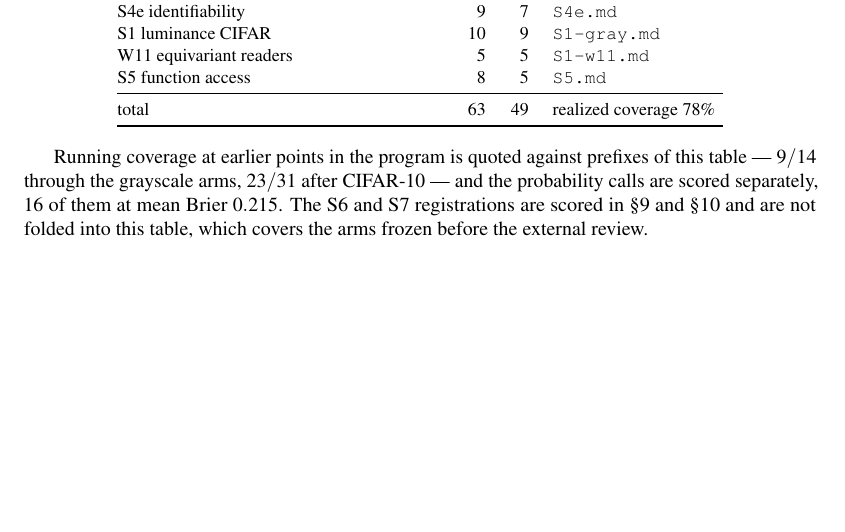
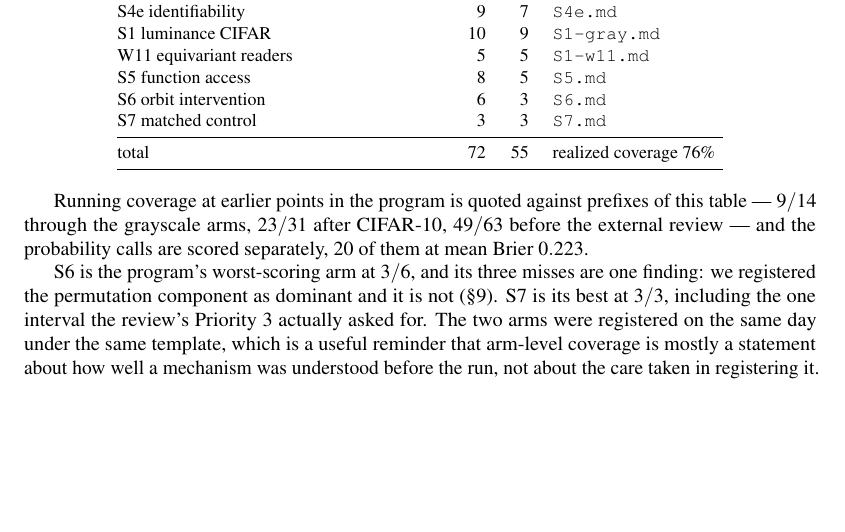
Before and after one commit to ITheClixs/project-siren-gap, a LaTeX document (paper/paper.tex): part of page 29 of 33, cut so that both start at the same text. Compiled offline with pdfLaTeX.

Commit message:
docs: claims 44-47 and the S6/S7 prediction outcomes
Program coverage is now 55/72 = 76% with 20 probability calls at mean Brier
0.223. S6 is the worst arm at 3/6 and S7 the best at 3/3, both registered the
same day under the same template.

```diff
--- a/paper/paper.tex
+++ b/paper/paper.tex
@@ -1992,17 +1992,24 @@ S4e identifiability                & 9  & 7  & \texttt{S4e.md} \\
 S1 luminance CIFAR                 & 10 & 9  & \texttt{S1-gray.md} \\
 W11 equivariant readers            & 5  & 5  & \texttt{S1-w11.md} \\
 S5 function access                 & 8  & 5  & \texttt{S5.md} \\
+S6 orbit intervention              & 6  & 3  & \texttt{S6.md} \\
+S7 matched control                 & 3  & 3  & \texttt{S7.md} \\
 \midrule
-total                              & 63 & 49 & realized coverage $78\%$ \\
+total                              & 72 & 55 & realized coverage $76\%$ \\
 \bottomrule
 \end{tabular}
 \end{center}
 
-Running coverage at earlier points in the program is quoted against prefixes of this table --- $9/14$
-through the grayscale arms, $23/31$ after CIFAR-10 --- and the probability calls are scored
-separately, $16$ of them at mean Brier $0.215$. The S6 and S7 registrations are scored in
-\S\ref{sec:orbit} and \S\ref{sec:control} and are not folded into this table, which covers the arms
-frozen before the external review.
+Running coverage at earlier points in the program is quoted against prefixes of this table ---
+$9/14$ through the grayscale arms, $23/31$ after CIFAR-10, $49/63$ before the external review --- and
+the probability calls are scored separately, $20$ of them at mean Brier $0.223$.
+
+S6 is the program's worst-scoring arm at $3/6$, and its three misses are one finding: we registered
+the permutation component as dominant and it is not (\S\ref{sec:orbit}). S7 is its best at $3/3$,
+including the one interval the review's Priority~3 actually asked for. The two arms were registered
+on the same day under the same template, which is a useful reminder that arm-level coverage is
+mostly a statement about how well a mechanism was understood before the run, not about the care
+taken in registering it.
 
 
 \end{document}
```
Also changed, not shown: docs/CLAIMS.md (+4 -0 lines), docs/PREDICTION_LEDGER.csv (+5 -0 lines), docs/PREDICTION_OUTCOMES.csv (+13 -0 lines).
